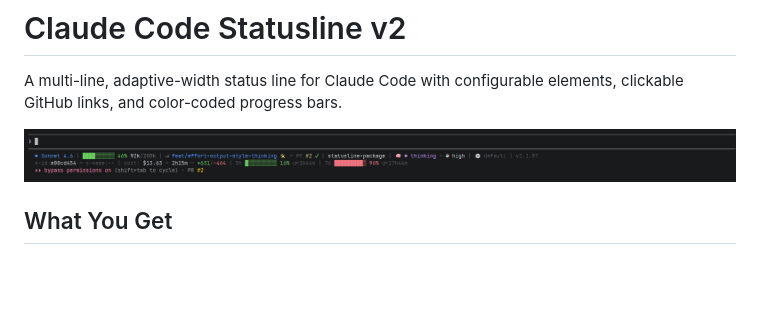
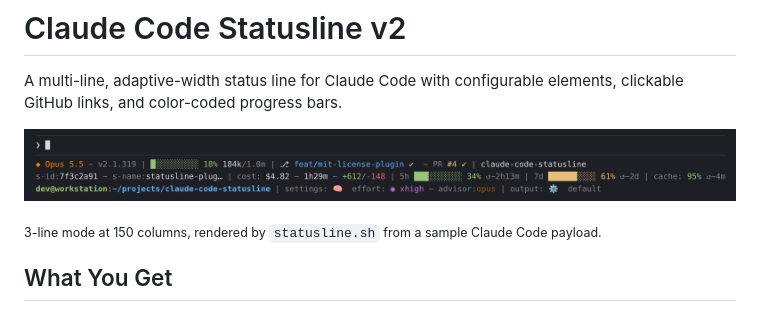
Before and after one commit to phorvicheka/claude-code-statusline, a Markdown page: README.md, the part around the change. GitHub-like rendering; pictures changed too: docs/screenshot.png; blank space fills up the shorter version.

```diff
--- a/README.md
+++ b/README.md
@@ -3,6 +3,8 @@
 A multi-line, adaptive-width status line for Claude Code with configurable elements, clickable GitHub links, and color-coded progress bars.
 
 ![Claude Code Statusline screenshot](docs/screenshot.png)
+
+<sub>3-line mode at 150 columns, rendered by `statusline.sh` from a sample Claude Code payload.</sub>
 
 ## What You Get
 
```
Also changed, not shown: CHANGELOG.md (+6 -3 lines).
